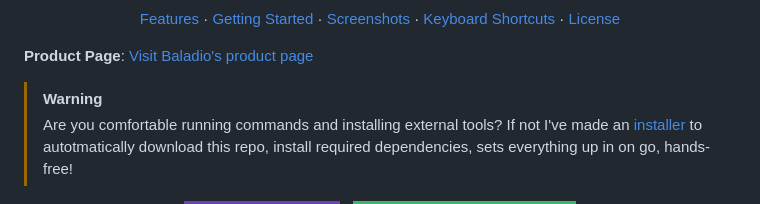
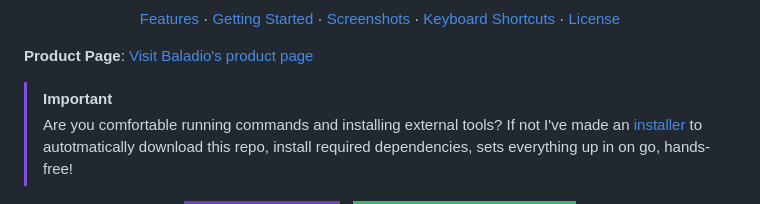
Before and after one commit to rxdwan/Baladio, a Markdown page: README.md, the part around the change. Rendered like a GitHub page; badges without logos.

```diff
--- a/README.md
+++ b/README.md
@@ -18,7 +18,7 @@ In French, baladeur is a noun that means a personal stereo, portable music playe
 </div>
 
 **Product Page**: [Visit Baladio's product page](https://rxdwan.github.io/baladio-product-page)
-> [!WARNING]
+> [!Important]
 > Are you comfortable running commands and installing external tools? If not I've made an [installer](https://github.com/rxdwan/baladio-installer) to autotmatically download
 this repo, install required dependencies, sets everything up in on go, hands-free!
 
```
